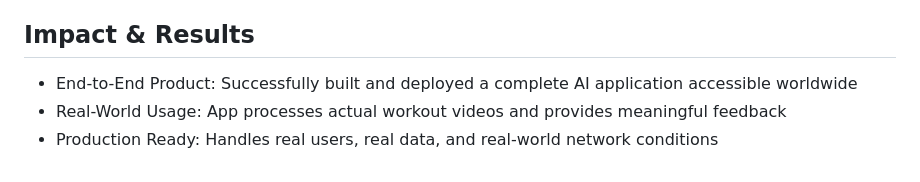
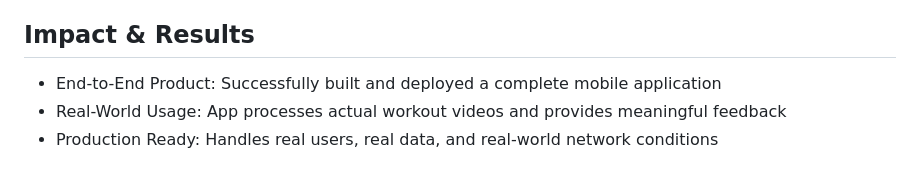
Before and after one commit to etb24/barbell-tracker, a Markdown page: README.md, the part around the change. GitHub-like rendering.

```diff
--- a/README.md
+++ b/README.md
@@ -77,6 +77,6 @@ As a former competitive athlete and fitness enthusiast with past injuries I've b
 
 ## Impact & Results
 
-- End-to-End Product: Successfully built and deployed a complete AI application accessible worldwide
+- End-to-End Product: Successfully built and deployed a complete mobile application
 - Real-World Usage: App processes actual workout videos and provides meaningful feedback
 - Production Ready: Handles real users, real data, and real-world network conditions
```
